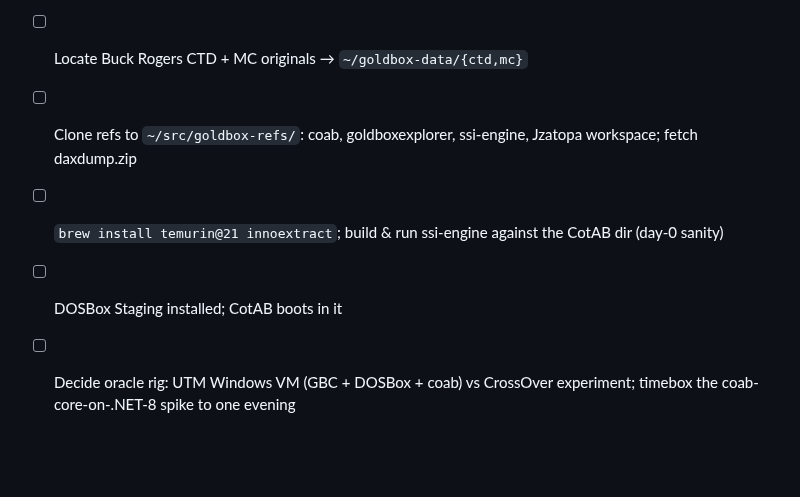
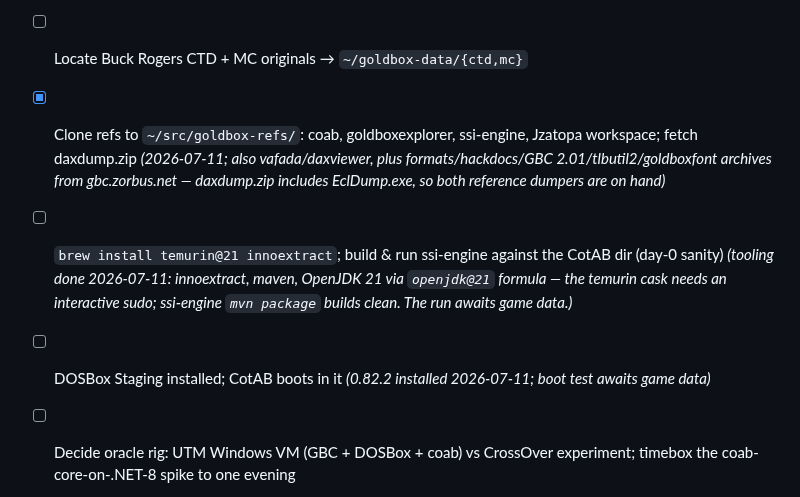
Before and after one commit to bryansh/restrike, a Markdown page: PLAN.md, the part around the change. Rendered like a GitHub page; blank space fills up the shorter version.

Commit message:
Record 2026-07-11 M0 tooling progress in the kickoff checklist
Reference repos and gbc.zorbus.net tool archives are cloned/fetched,
innoextract/maven/OpenJDK 21/DOSBox Staging are installed, and ssi-engine
builds clean. The day-0 ssi-engine run and DOSBox boot test remain gated
on game data arriving.

```diff
--- a/PLAN.md
+++ b/PLAN.md
@@ -377,8 +377,12 @@ else — most of the project by volume — runs on Sonnet with the harness as th
 - [x] CI skeleton: build + clippy + fmt + wasm32 check + no-game-data guard
 - [ ] Buy/locate GOG FR Archives Collection Two; extract CotAB → `~/goldbox-data/cotab` (outside repo); record file hashes
 - [ ] Locate Buck Rogers CTD + MC originals → `~/goldbox-data/{ctd,mc}`
-- [ ] Clone refs to `~/src/goldbox-refs/`: coab, goldboxexplorer, ssi-engine, Jzatopa workspace; fetch daxdump.zip
+- [x] Clone refs to `~/src/goldbox-refs/`: coab, goldboxexplorer, ssi-engine, Jzatopa workspace; fetch daxdump.zip
+  *(2026-07-11; also vafada/daxviewer, plus formats/hackdocs/GBC 2.01/tlbutil2/goldboxfont archives
+  from gbc.zorbus.net — daxdump.zip includes EclDump.exe, so both reference dumpers are on hand)*
 - [ ] `brew install temurin@21 innoextract`; build & run ssi-engine against the CotAB dir (day-0 sanity)
-- [ ] DOSBox Staging installed; CotAB boots in it
+  *(tooling done 2026-07-11: innoextract, maven, OpenJDK 21 via `openjdk@21` formula — the temurin
+  cask needs an interactive sudo; ssi-engine `mvn package` builds clean. The run awaits game data.)*
+- [ ] DOSBox Staging installed; CotAB boots in it *(0.82.2 installed 2026-07-11; boot test awaits game data)*
 - [ ] Decide oracle rig: UTM Windows VM (GBC + DOSBox + coab) vs CrossOver experiment; timebox the coab-core-on-.NET-8 spike to one evening
 - [x] `GBX_DATA_DIR` convention wired into a hello-world `restrike detect` that fingerprints a game dir
```
